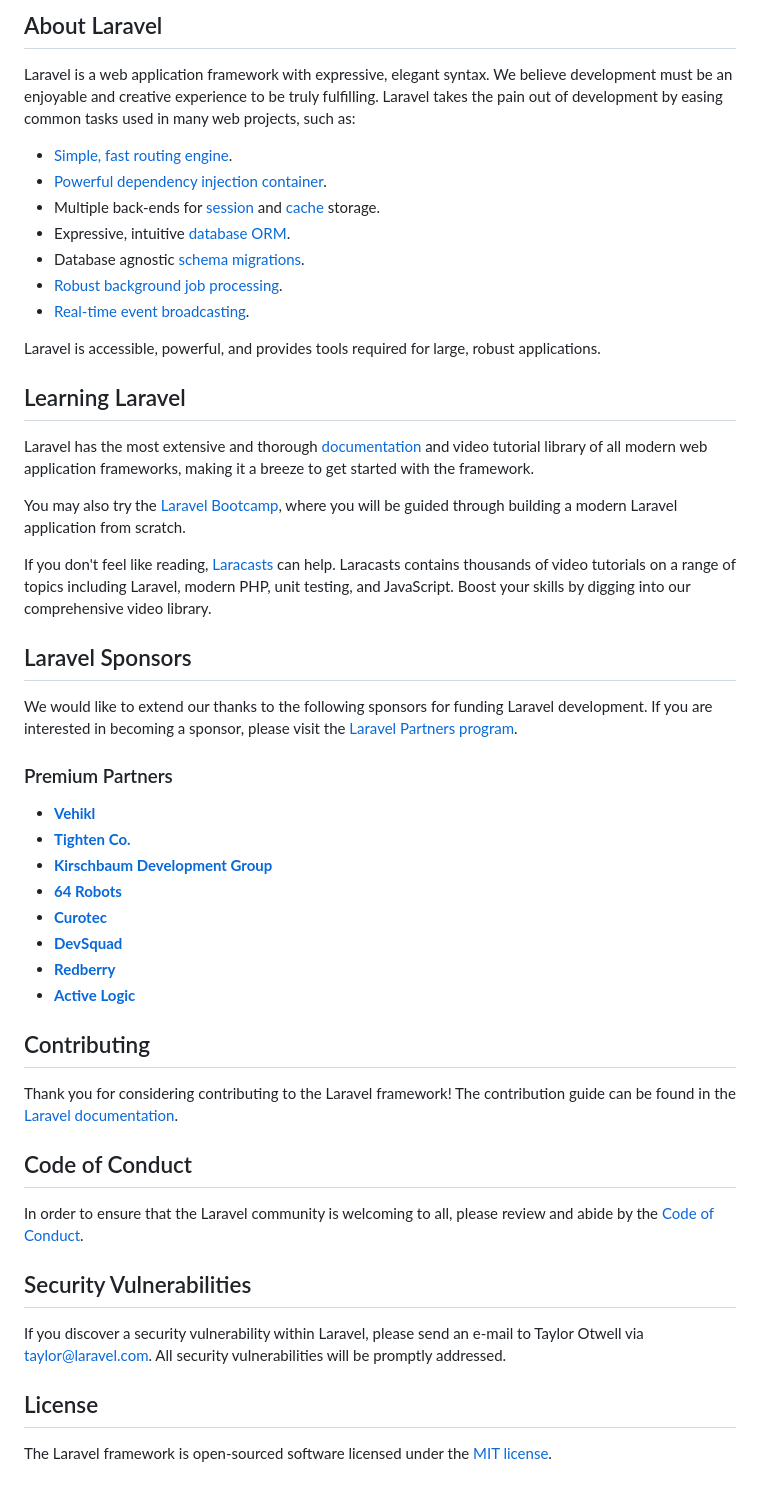
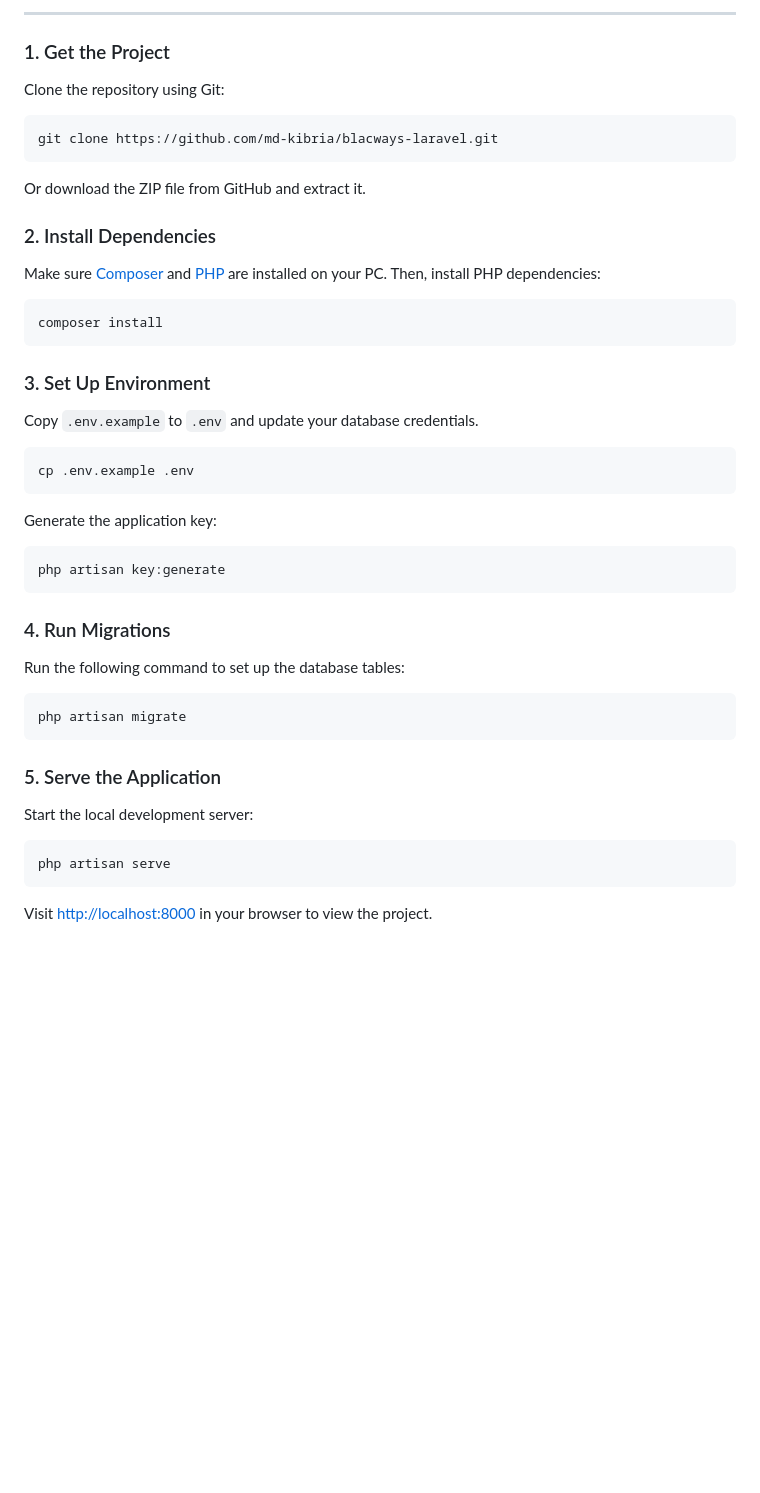
Before and after one commit to md-kibria/blacways-laravel, a Markdown page: README.md, the part around the change printed below. Rendered like a GitHub page; blank space fills up the shorter version.

````diff
--- a/README.md
+++ b/README.md
@@ -8,54 +6,54 @@
 </p>
 
-## About Laravel
+<hr/>
 
-Laravel is a web application framework with expressive, elegant syntax. We believe development must be an enjoyable and creative experience to be truly fulfilling. Laravel takes the pain out of development by easing common tasks used in many web projects, such as:
 
-- [Simple, fast routing engine](https://laravel.com/docs/routing).
-- [Powerful dependency injection container](https://laravel.com/docs/container).
-- Multiple back-ends for [session](https://laravel.com/docs/session) and [cache](https://laravel.com/docs/cache) storage.
-- Expressive, intuitive [database ORM](https://laravel.com/docs/eloquent).
-- Database agnostic [schema migrations](https://laravel.com/docs/migrations).
-- [Robust background job processing](https://laravel.com/docs/queues).
-- [Real-time event broadcasting](https://laravel.com/docs/broadcasting).
+### 1. Get the Project
 
-Laravel is accessible, powerful, and provides tools required for large, robust applications.
+Clone the repository using Git:
 
-## Learning Laravel
+```bash
+git clone https://github.com/md-kibria/blacways-laravel.git
+```
 
-Laravel has the most extensive and thorough [documentation](https://laravel.com/docs) and video tutorial library of all modern web application frameworks, making it a breeze to get started with the framework.
+Or download the ZIP file from GitHub and extract it.
 
-You may also try the [Laravel Bootcamp](https://bootcamp.laravel.com), where you will be guided through building a modern Laravel application from scratch.
+### 2. Install Dependencies
 
-If you don't feel like reading, [Laracasts](https://laracasts.com) can help. Laracasts contains thousands of video tutorials on a range of topics including Laravel, modern PHP, unit testing, and JavaScript. Boost your skills by digging into our comprehensive video library.
+Make sure [Composer](https://getcomposer.org/) and [PHP](https://www.php.net/) are installed on your PC. Then, install PHP dependencies:
 
-## Laravel Sponsors
+```bash
+composer install
+```
 
-We would like to extend our thanks to the following sponsors for funding Laravel development. If you are interested in becoming a sponsor, please visit the [Laravel Partners program](https://partners.laravel.com).
+### 3. Set Up Environment
 
-### Premium Partners
+Copy `.env.example` to `.env` and update your database credentials.
 
-- **[Vehikl](https://vehikl.com)**
-- **[Tighten Co.](https://tighten.co)**
-- **[Kirschbaum Development Group](https://kirschbaumdevelopment.com)**
-- **[64 Robots](https://64robots.com)**
-- **[Curotec](https://www.curotec.com/services/technologies/laravel)**
-- **[DevSquad](https://devsquad.com/hire-laravel-developers)**
-- **[Redberry](https://redberry.international/laravel-development)**
-- **[Active Logic](https://activelogic.com)**
+```bash
+cp .env.example .env
+```
 
-## Contributing
+Generate the application key:
 
-Thank you for considering contributing to the Laravel framework! The contribution guide can be found in the [Laravel documentation](https://laravel.com/docs/contributions).
+```bash
+php artisan key:generate
+```
 
-## Code of Conduct
+### 4. Run Migrations
 
-In order to ensure that the Laravel community is welcoming to all, please review and abide by the [Code of Conduct](https://laravel.com/docs/contributions#code-of-conduct).
+Run the following command to set up the database tables:
 
-## Security Vulnerabilities
+```bash
+php artisan migrate
+```
 
-If you discover a security vulnerability within Laravel, please send an e-mail to Taylor Otwell via [taylor@laravel.com](mailto:taylor@laravel.com). All security vulnerabilities will be promptly addressed.
+### 5. Serve the Application
 
-## License
+Start the local development server:
 
-The Laravel framework is open-sourced software licensed under the [MIT license](https://opensource.org/licenses/MIT).
+```bash
+php artisan serve
+```
+
+Visit [http://localhost:8000](http://localhost:8000) in your browser to view the project.
````
Also changed, not shown: other parts of README.md (+5 -7 lines).
